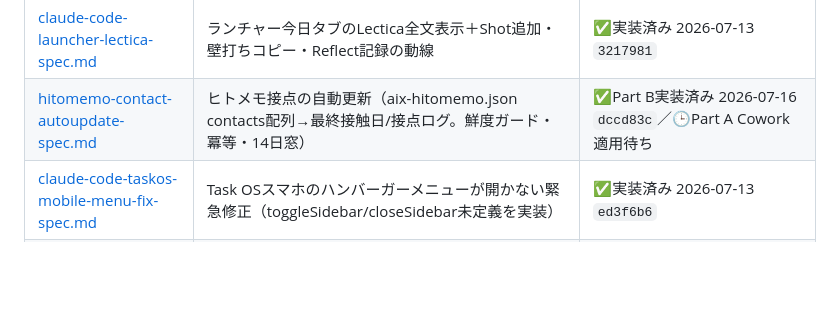
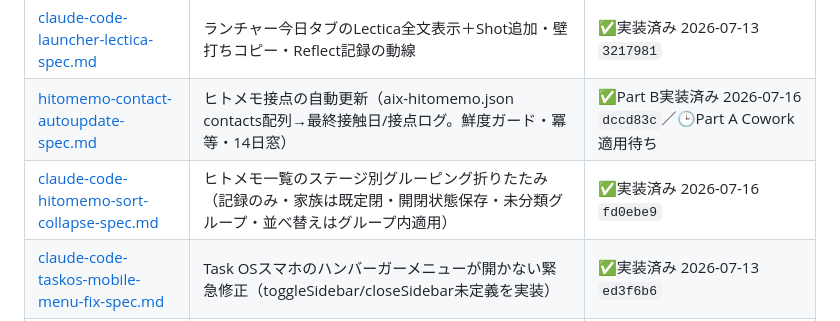
Before and after one commit to takeshima-jpg/my-apps, a Markdown page: docs/README.md, the part around the change. Drawn GitHub-style; blank space fills up the shorter version.

Commit message:
docs: hitomemo-sort-collapse-specをspecs/へ・実装済みに（fd0ebe9）
Co-Authored-By: Claude Fable 5 <noreply@anthropic.com>

```diff
--- a/docs/README.md
+++ b/docs/README.md
@@ -29,6 +29,7 @@ my-apps（竹嶋OS）の設計・手順・プロンプトの置き場。
 | [claude-code-taskos-home-cleanup-spec.md](specs/claude-code-taskos-home-cleanup-spec.md) | Task OS HOMEの重複3セクション（今日のLectica・100リスト・PROJECT）を撤去（ランチャー今日タブへ移行） | ✅実装済み 2026-07-13 `b8df725` |
 | [claude-code-launcher-lectica-spec.md](specs/claude-code-launcher-lectica-spec.md) | ランチャー今日タブのLectica全文表示＋Shot追加・壁打ちコピー・Reflect記録の動線 | ✅実装済み 2026-07-13 `3217981` |
 | [hitomemo-contact-autoupdate-spec.md](specs/hitomemo-contact-autoupdate-spec.md) | ヒトメモ接点の自動更新（aix-hitomemo.json contacts配列→最終接触日/接点ログ。鮮度ガード・冪等・14日窓） | ✅Part B実装済み 2026-07-16 `dccd83c`／🕒Part A Cowork適用待ち |
+| [claude-code-hitomemo-sort-collapse-spec.md](specs/claude-code-hitomemo-sort-collapse-spec.md) | ヒトメモ一覧のステージ別グルーピング折りたたみ（記録のみ・家族は既定閉・開閉状態保存・未分類グループ・並べ替えはグループ内適用） | ✅実装済み 2026-07-16 `fd0ebe9` |
 | [claude-code-taskos-mobile-menu-fix-spec.md](specs/claude-code-taskos-mobile-menu-fix-spec.md) | Task OSスマホのハンバーガーメニューが開かない緊急修正（toggleSidebar/closeSidebar未定義を実装） | ✅実装済み 2026-07-13 `ed3f6b6` |
 | [claude-code-taskos-aiimport-hotfix-spec.md](specs/claude-code-taskos-aiimport-hotfix-spec.md) | Task OS AIタスク読込の緊急修正（genId未定義→共通genUidに統一・GDrive dedupe隔離確認） | ✅実装済み 2026-07-12 `bfec392` |
 | [claude-code-taskos-collect-parse-hotfix.md](specs/claude-code-taskos-collect-parse-hotfix.md) | Task OS 同期の緊急修正（collectAllOSDataが週次/月次briefのmarkdownをJSON.parseして落ちる→安全パース＋restore対称化） | ✅実装済み 2026-07-12 `8bf0153` |
```
Also changed, not shown: docs/specs/claude-code-hitomemo-sort-collapse-spec.md (added, +49 -0 lines).
